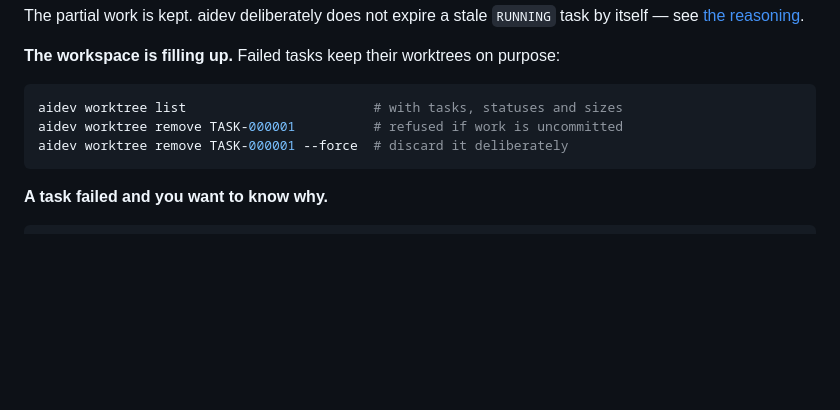
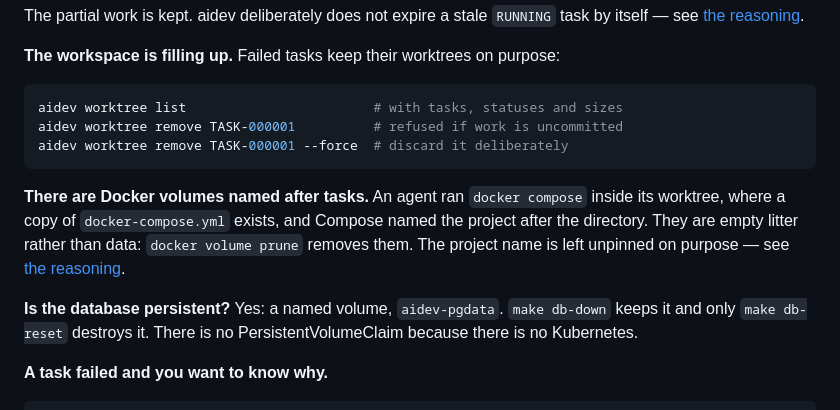
Before and after one commit to rgb-vgx/aidev, a Markdown page: README.md, the part around the change. GitHub-like rendering; blank space fills up the shorter version.

````diff
--- a/README.md
+++ b/README.md
@@ -483,6 +483,16 @@ aidev worktree remove TASK-000001          # refused if work is uncommitted
 aidev worktree remove TASK-000001 --force  # discard it deliberately
 ```
 
+**There are Docker volumes named after tasks.** An agent ran `docker compose` inside
+its worktree, where a copy of `docker-compose.yml` exists, and Compose named the
+project after the directory. They are empty litter rather than data:
+`docker volume prune` removes them. The project name is left unpinned on purpose —
+see [the reasoning](docs/architecture.md#postgresql-data-and-why-the-compose-project-name-is-not-pinned).
+
+**Is the database persistent?** Yes: a named volume, `aidev-pgdata`. `make db-down`
+keeps it and only `make db-reset` destroys it. There is no PersistentVolumeClaim
+because there is no Kubernetes.
+
 **A task failed and you want to know why.**
 
 ```bash
````
Also changed, not shown: docs/architecture.md (+24 -0 lines).
